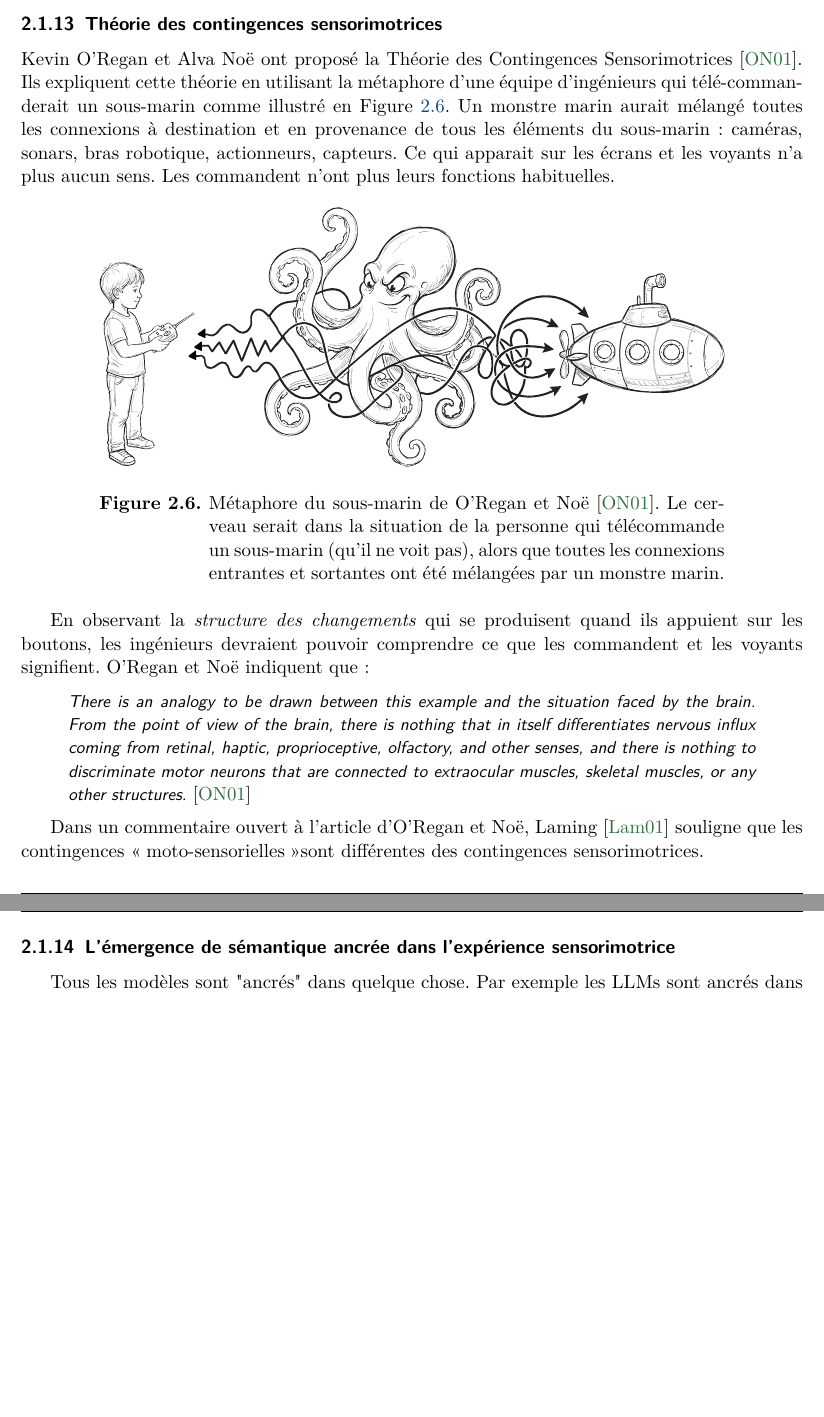
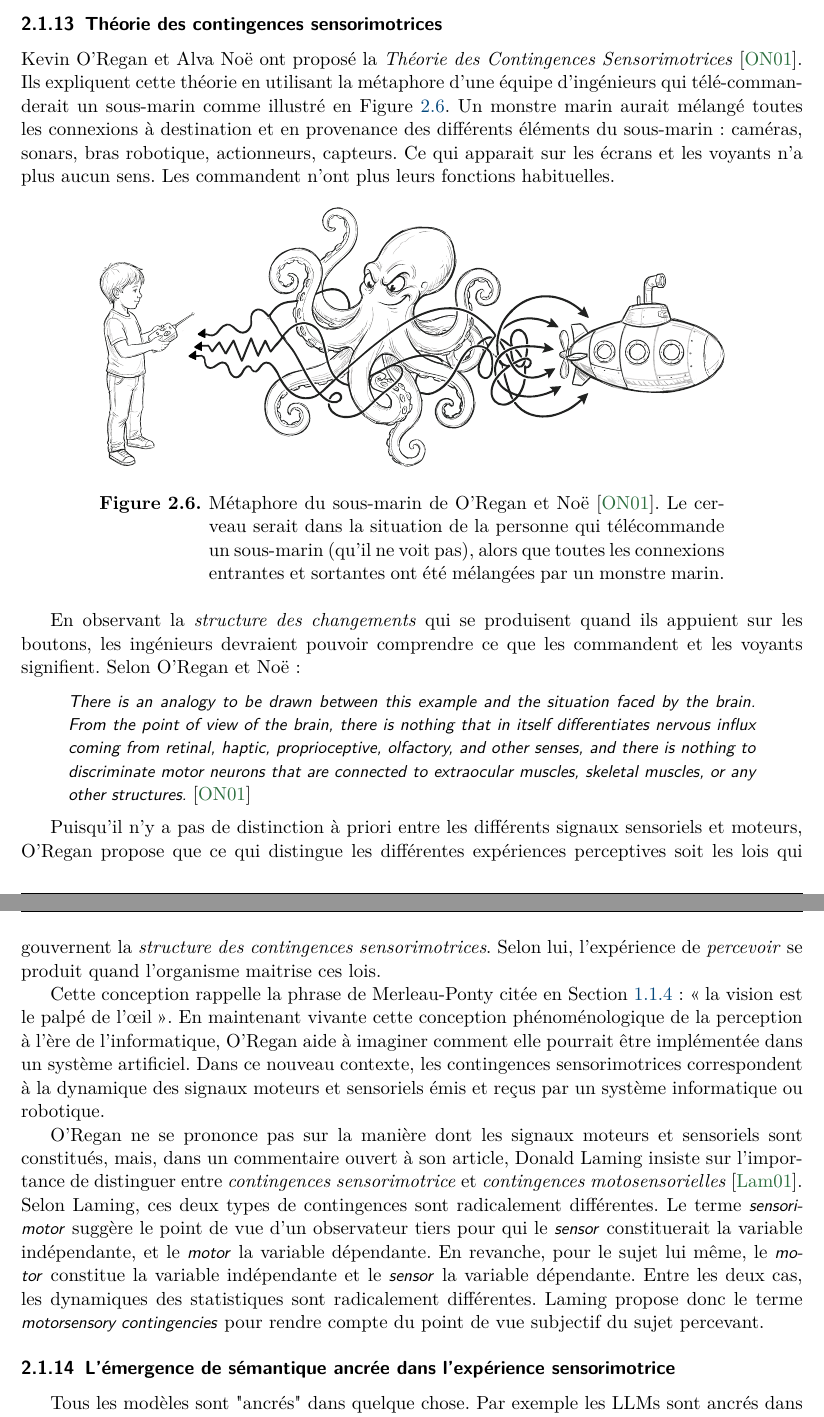
Before and after one commit to OlivierGeorgeon/HDR, a LaTeX thesis (HDR.tex, which reads Structure/2_Etat_de_l_art.tex): two parts of pages 42 and 43 of 101, joined at a grey line, cut so that both start at the same text, the shorter picture padded with empty space. Compiled offline with pdfLaTeX.

Commit message:
théorie des contingences sensorimotrices

```diff
--- a/Structure/2_Etat_de_l_art.tex
+++ b/Structure/2_Etat_de_l_art.tex
@@ -404,9 +404,9 @@ Identity is nothing more than a set of variables being kept within a certain ran
 \label{sec:SMC}
 
 \noindent
-Kevin O'Regan et Alva Noë ont proposé la Théorie des Contingences Sensorimotrices \cite{oregan_sensorimotor_2001}.
+Kevin O'Regan et Alva Noë ont proposé la \emph{Théorie des Contingences Sensorimotrices} \cite{oregan_sensorimotor_2001}.
 Ils expliquent cette théorie en utilisant la métaphore d'une équipe d'ingénieurs qui télé-comman\-derait un sous-marin comme illustré en Figure \ref{fig:smc}.
-Un monstre marin aurait mélangé toutes les connexions à destination et en provenance de tous les éléments du sous-marin: caméras, sonars, bras robotique, actionneurs, capteurs.
+Un monstre marin aurait mélangé toutes les connexions à destination et en provenance des différents éléments du sous-marin: caméras, sonars, bras robotique, actionneurs, capteurs.
 Ce qui apparait sur les écrans et les voyants n'a plus aucun sens. Les commandent n'ont plus leurs fonctions habituelles.
 
 \begin{figure}[ht]
@@ -418,7 +418,7 @@ Ce qui apparait sur les écrans et les voyants n'a plus aucun sens. Les commande
 	\label{fig:smc}
 \end{figure}
 
-En observant la \emph{structure des changements} qui se produisent quand ils appuient sur les boutons, les ingénieurs devraient pouvoir comprendre ce que les commandent et les voyants signifient. O'Regan et Noë indiquent que :
+En observant la \emph{structure des changements} qui se produisent quand ils appuient sur les boutons, les ingénieurs devraient pouvoir comprendre ce que les commandent et les voyants signifient. Selon O'Regan et Noë :
 
 \begin{quote}
 %\an{Imagine a team of engineers operating a remote-controlled underwater vessel exploring the remains of the Titanic, and imagine a villainous aquatic monster that has interfered with the control cable by mixing up the connections to and from the underwater cameras, sonar equipment, robot arms, actuators, and sensors. What appears on the many screens, lights, and dials, no longer makes any sense, and the actuators no longer have their usual functions. What can the engineers do to save the situation? By observing the \emph{structure of the changes} on the control panel that occur when they press various buttons and levers, the engineers should be able to deduce which buttons control which kind of motion of the vehicle, and which lights correspond to information deriving from the sensors mounted outside the vessel, which indicators correspond to sensors on the vessel’s tentacles, and so on.}
@@ -427,11 +427,20 @@ En observant la \emph{structure des changements} qui se produisent quand ils app
 \end{quote}
 
 
+Puisqu'il n'y a pas de distinction à priori entre les différents signaux sensoriels et moteurs, O'Regan propose que ce qui distingue les différentes expériences perceptives soit les lois qui gouvernent la \emph{structure des contingences sensorimotrices}.
+Selon lui, l'expérience de \emph{percevoir} se produit quand l'organisme maitrise ces lois.
 
+Cette conception rappelle la phrase de Merleau-Ponty citée en Section \ref{sec:phenomenologie}: \og la vision est le palpé de l’œil \fg.
+En maintenant vivante cette conception phénoménologique de la perception à l'ère de l'informatique,  O'Regan aide à imaginer comment elle pourrait être implémentée dans un système artificiel.
+Dans ce nouveau contexte, les contingences sensorimotrices correspondent à la dynamique des signaux moteurs et sensoriels émis et reçus par un système informatique ou robotique.
 
+O'Regan ne se prononce pas sur la manière dont les signaux moteurs et sensoriels sont constitués, mais, dans un commentaire ouvert à son article, Donald Laming  insiste sur l'importance de distinguer entre \emph{contingences sensorimotrice} et \emph{contingences motosensorielles} \cite{laming_distinction_2001}.
+Selon Laming, ces deux  types de contingences sont radicalement différentes.
+Le terme \an{sensorimotor} suggère le point de vue d'un observateur tiers pour qui le \an{sensor} constituerait la variable indépendante, et le \an{motor} la variable dépendante.
+En revanche, pour le sujet lui même, le \an{motor} constitue la variable indépendante et le \an{sensor} la variable dépendante.
+Entre les deux cas, les dynamiques des statistiques sont radicalement différentes.
+Laming propose donc le terme \an{motorsensory contingencies} pour rendre compte du point de vue subjectif du sujet percevant.
 
-
-Dans un commentaire ouvert à l'article d'O'Regan et Noë, Laming \cite{laming_distinction_2001} souligne que les contingences \og moto-sensorielles \fg sont différentes des contingences sensorimotrices.
 
 \subsection{L'émergence de sémantique ancrée dans l'expérience sensorimotrice}
 
```
Also changed, not shown: Structure/1_Ancrage.tex (+2 -1 lines), Structure/2_Etat_de_l_art.tex (2 more changed lines).
